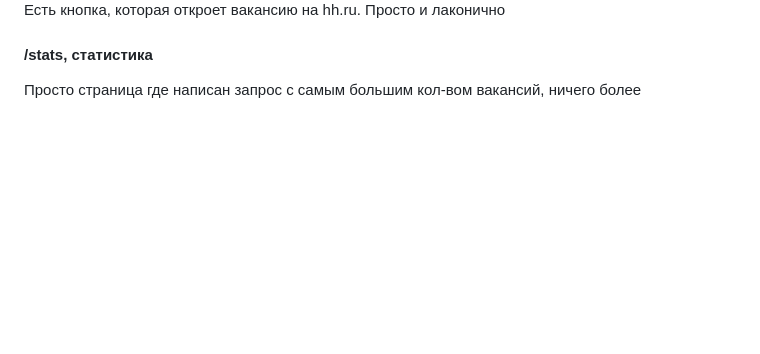
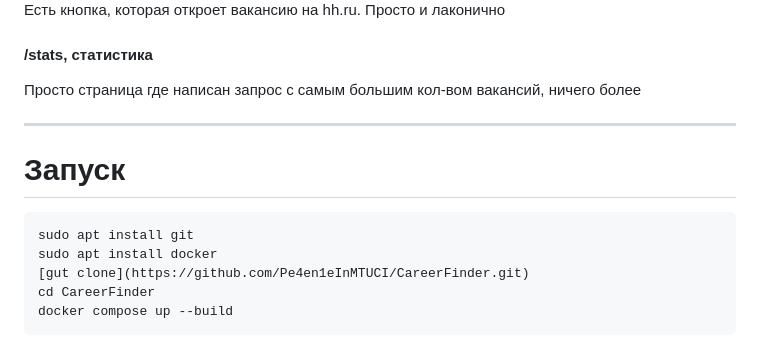
Before and after one commit to Pe4en1eInMTUCI/CareerFinder, a Markdown page: README.md, the part around the change. Rendered like a GitHub page; blank space fills up the shorter version.

````diff
--- a/README.md
+++ b/README.md
@@ -91,3 +91,15 @@ _Плейсхолдер все время разный чтоб было кра
 #### /stats, статистика
 
 Просто страница где написан запрос с самым большим кол-вом вакансий, ничего более
+
+***
+
+# Запуск
+
+```bash
+sudo apt install git
+sudo apt install docker
+[gut clone](https://github.com/Pe4en1eInMTUCI/CareerFinder.git)
+cd CareerFinder
+docker compose up --build
+```
````
